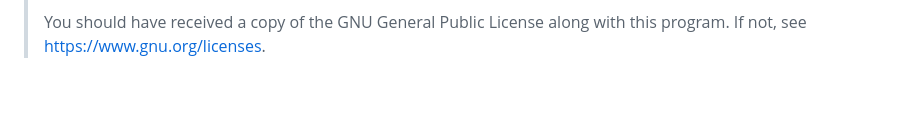
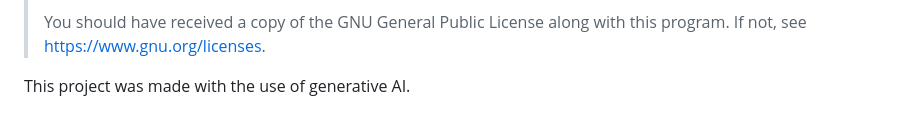
Before and after one commit to StuffzEZ/Vortex-Solver, a Markdown page: README.md, the part around the change. Drawn GitHub-style; blank space fills up the shorter version.

```diff
--- a/README.md
+++ b/README.md
@@ -91,3 +91,5 @@ The code is [GPL-3.0 licensed](https://www.gnu.org/licenses/gpl-3.0.html) — us
 >
 > You should have received a copy of the GNU General Public License
 > along with this program. If not, see <https://www.gnu.org/licenses>.
+
+This project was made with the use of generative AI.
```
